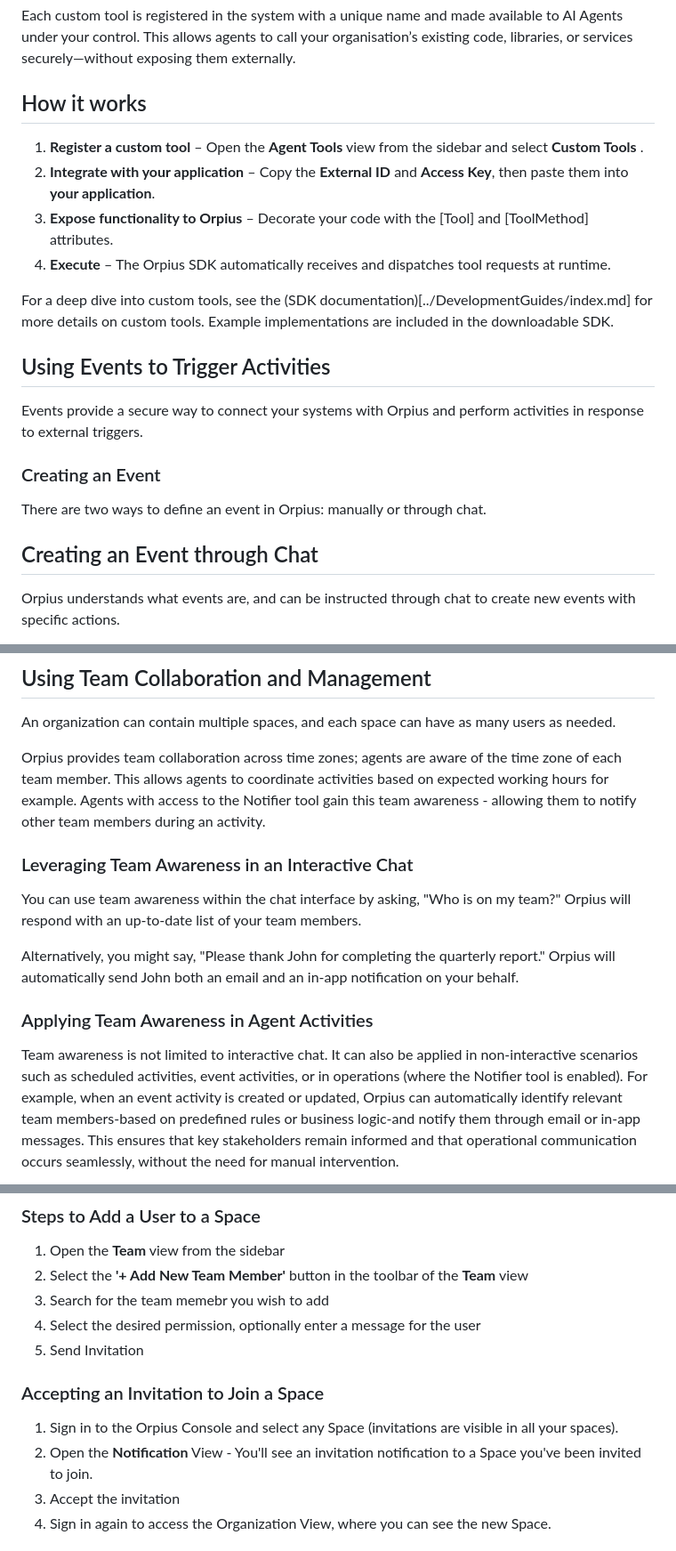
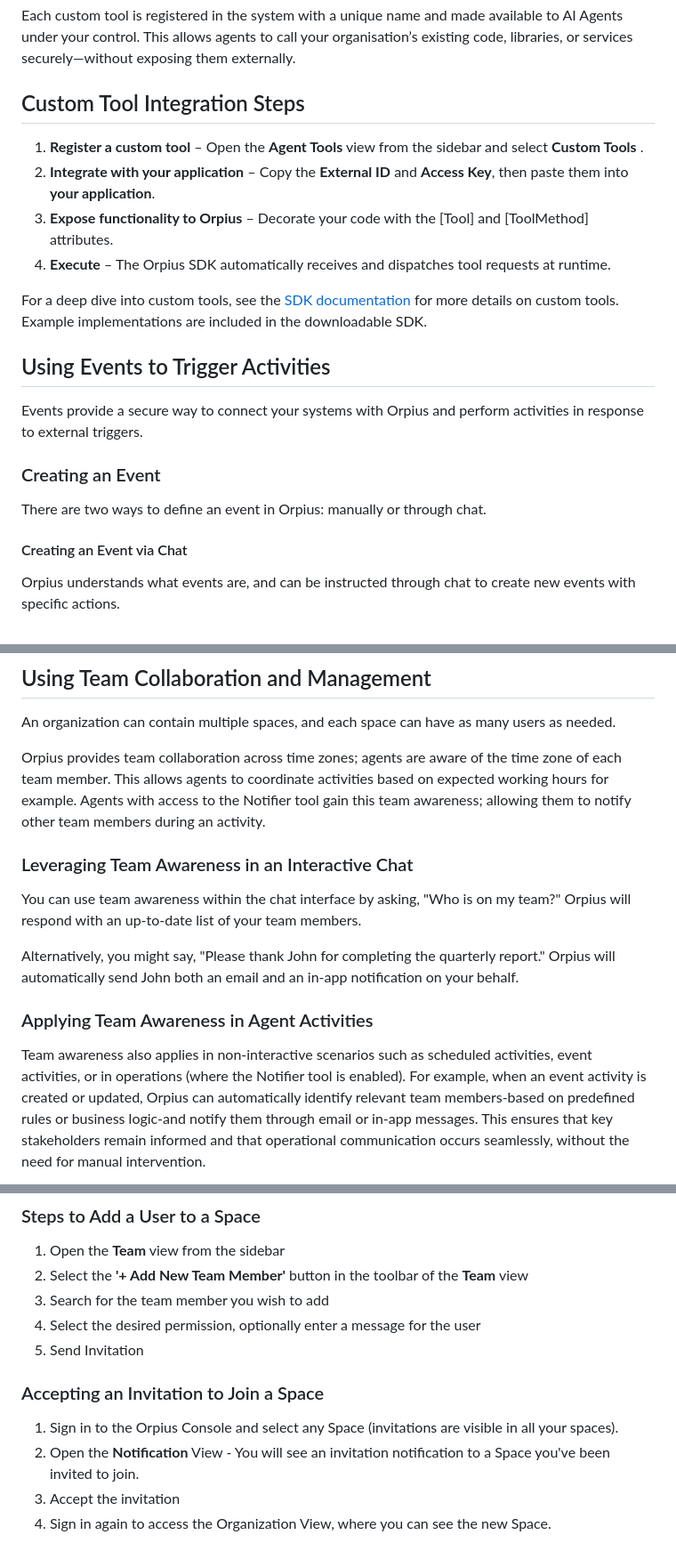
Before and after one commit to Orpius/SDK, a Markdown page: docs/UserGuide/index.md, 3 parts joined by grey strips. Shown: that part at 89% size. GitHub-like rendering.

```diff
--- a/docs/UserGuide/index.md
+++ b/docs/UserGuide/index.md
@@ -445,14 +445,14 @@ For example, you can create tools that:
 
 Each custom tool is registered in the system with a unique name and made available to AI Agents under your control. This allows agents to call your organisation’s existing code, libraries, or services securely—without exposing them externally.
 
-## How it works
+## Custom Tool Integration Steps
 
 1. **Register a custom tool** – Open the **Agent Tools** view from the sidebar and select **Custom Tools** .
 2. **Integrate with your application** – Copy the **External ID** and **Access Key**, then paste them into **your application**.
 3. **Expose functionality to Orpius** – Decorate your code with the [Tool] and [ToolMethod] attributes.
 4. **Execute** – The Orpius SDK automatically receives and dispatches tool requests at runtime.
 
-For a deep dive into custom tools, see the (SDK documentation)[../DevelopmentGuides/index.md] for more details on custom tools.
+For a deep dive into custom tools, see the [SDK documentation](../DevelopmentGuides/index.md) for more details on custom tools.
 Example implementations are included in the downloadable SDK.
 
 ## Using Events to Trigger Activities
@@ -464,7 +464,7 @@ and perform activities in response to external triggers.
 
 There are two ways to define an event in Orpius: manually or through chat.
 
-## Creating an Event through Chat
+#### Creating an Event via Chat
 
 Orpius understands what events are, and can be instructed through chat
 to create new events with specific actions.
@@ -644,7 +643,8 @@ as many users as needed.
 Orpius provides team collaboration across time zones;
 agents are aware of the time zone of each team member.
 This allows agents to coordinate activities based on expected working hours for example.
-Agents with access to the Notifier tool gain this team awareness - allowing them to notify other team members during an activity.
+Agents with access to the Notifier tool gain this team awareness;
+allowing them to notify other team members during an activity.
 
 ### Leveraging Team Awareness in an Interactive Chat
 
@@ -656,8 +656,8 @@ Orpius will automatically send John both an email and an in-app notification on
 
 ### Applying Team Awareness in Agent Activities
 
-Team awareness is not limited to interactive chat. It can also be applied
-in non-interactive scenarios such as scheduled activities, event activities, or in operations (where the Notifier tool is enabled).
+Team awareness also applies in non-interactive scenarios such as scheduled activities,
+event activities, or in operations (where the Notifier tool is enabled).
 For example, when an event activity is created or updated, Orpius can automatically
 identify relevant team members-based on predefined rules or business logic-and notify
 them through email or in-app messages.
@@ -680,14 +680,14 @@ Each member is assigned a **role** within the space that determines that user's
 
 1. Open the **Team** view from the sidebar
 2. Select the **'+ Add New Team Member'** button in the toolbar of the **Team** view
-3. Search for the team memebr you wish to add
+3. Search for the team member you wish to add
 4. Select the desired permission, optionally enter a message for the user
 5. Send Invitation
 
 ### Accepting an Invitation to Join a Space
 
 1. Sign in to the Orpius Console and select any Space (invitations are visible in all your spaces).
-2. Open the **Notification** View - You'll see an invitation notification to a Space you've been invited to join.
+2. Open the **Notification** View - You will see an invitation notification to a Space you've been invited to join.
 3. Accept the invitation
 4. Sign in again to access the Organization View, where you can see the new Space.
 
```
Also changed, not shown: other parts of docs/UserGuide/index.md (+32 -33 lines).
